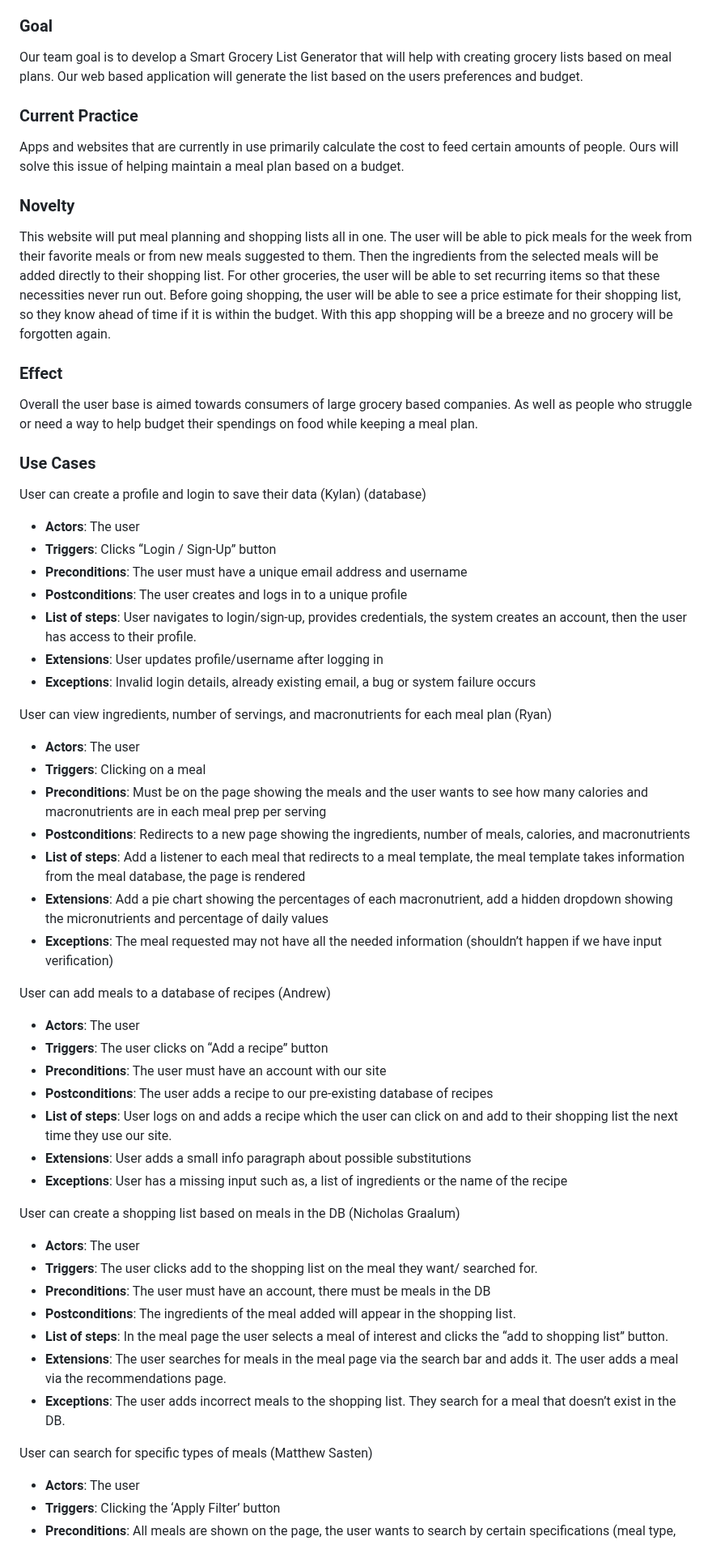
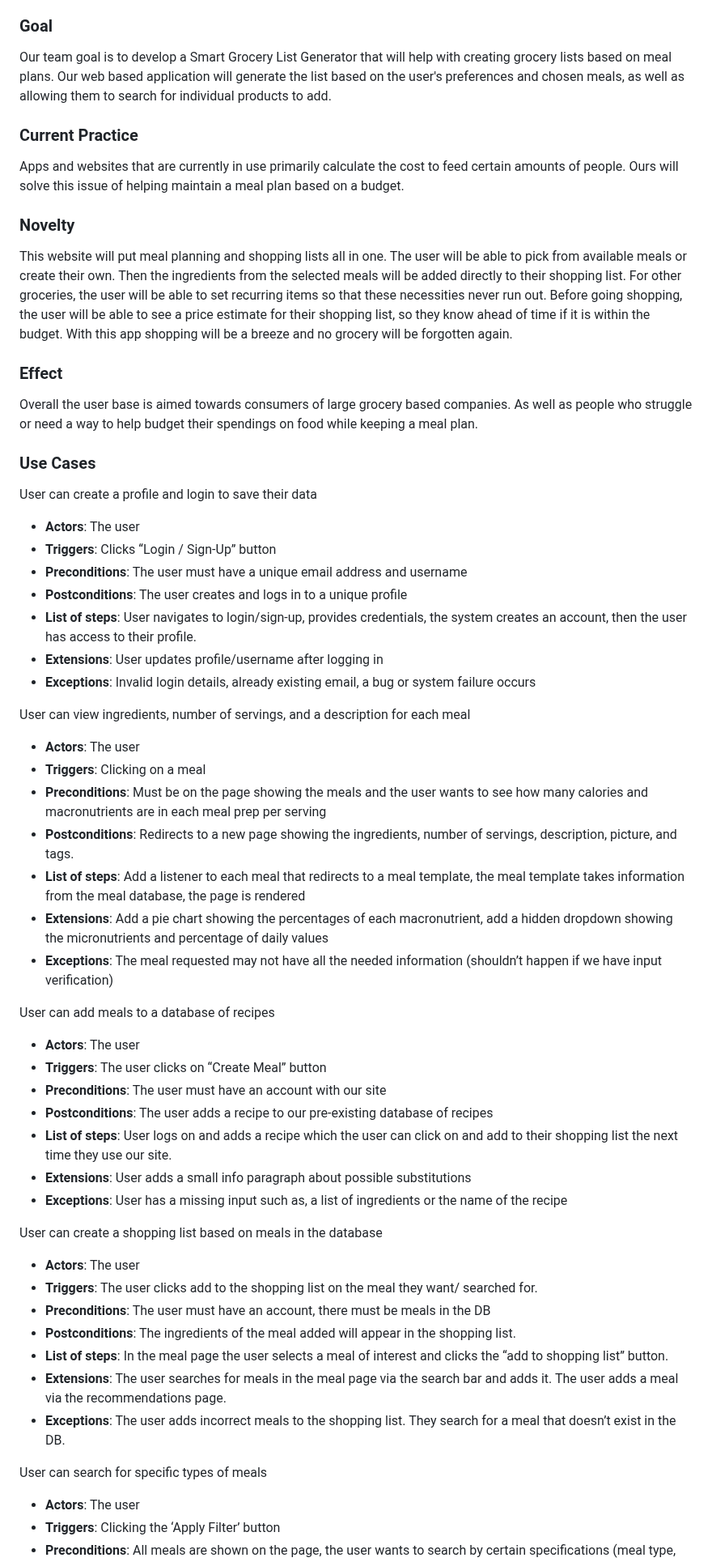
Before and after one commit to NicholasGraalum/CS362-Project, a Markdown page: documentation/LIVINGDOC.md, the part around one of its changes. Shown at 81% size. Drawn GitHub-style.

```diff
--- a/documentation/LIVINGDOC.md
+++ b/documentation/LIVINGDOC.md
@@ -15,17 +15,17 @@ GitHub: https://github.com/NicholasGraalum/CS362-Project
 ### Abstract
 Consider the choices of meal preparation, costs of meals and where to shop for groceries. With this we have decided to go ahead with developing a Smart Grocery List Generator. An app that creates grocery lists based on meal plans and dynamically adjusts based on user preferences and budget constraints. Users will be able to search for meals or get recommendations of meals from a database of meals entered by other users. This app is perfect for those who need extra help organizing and planning their week ahead.
 ### Goal
-Our team goal is to develop a Smart Grocery List Generator that will help with creating grocery lists based on meal plans. Our web based application will generate the list based on the users preferences and budget.
+Our team goal is to develop a Smart Grocery List Generator that will help with creating grocery lists based on meal plans. Our web based application will generate the list based on the user's preferences and chosen meals, as well as allowing them to search for individual products to add.
 ### Current Practice
 Apps and websites that are currently in use primarily calculate the cost to feed certain amounts of people. Ours will solve this issue of helping maintain a meal plan based on a budget.
 ### Novelty
-This website will put meal planning and shopping lists all in one. The user will be able to pick meals for the week from their favorite meals or from new meals suggested to them. Then the ingredients from the selected meals will be added directly to their shopping list. For other groceries, the user will be able to set recurring items so that these necessities never run out. Before going shopping, the user will be able to see a price estimate for their shopping list, so they know ahead of time if it is within the budget. With this app shopping will be a breeze and no grocery will be forgotten again.
+This website will put meal planning and shopping lists all in one. The user will be able to pick from available meals or create their own. Then the ingredients from the selected meals will be added directly to their shopping list. For other groceries, the user will be able to set recurring items so that these necessities never run out. Before going shopping, the user will be able to see a price estimate for their shopping list, so they know ahead of time if it is within the budget. With this app shopping will be a breeze and no grocery will be forgotten again.
 ### Effect
 Overall the user base is aimed towards consumers of large grocery based companies. As well as people who struggle or need a way to help budget their spendings on food while keeping a meal plan.
 
 
 ### Use Cases
-User can create a profile and login to save their data (Kylan) (database)
+User can create a profile and login to save their data
 - **Actors**: The user
 - **Triggers**: Clicks “Login / Sign-Up” button
 - **Preconditions**: The user must have a unique email address and username
@@ -34,25 +34,25 @@ User can create a profile and login to save their data (Kylan) (database)
 - **Extensions**: User updates profile/username after logging in
 - **Exceptions**: Invalid login details, already existing email, a bug or system failure occurs
 
-User can view ingredients, number of servings, and macronutrients for each meal plan (Ryan)
+User can view ingredients, number of servings, and a description for each meal
 - **Actors**: The user
 - **Triggers**: Clicking on a meal
 - **Preconditions**: Must be on the page showing the meals and the user wants to see how many calories and macronutrients are in each meal prep per serving
-- **Postconditions**: Redirects to a new page showing the ingredients, number of meals, calories, and macronutrients
+- **Postconditions**: Redirects to a new page showing the ingredients, number of servings, description, picture, and tags.
 - **List of steps**: Add a listener to each meal that redirects to a meal template, the meal template takes information from the meal database, the page is rendered
 - **Extensions**: Add a pie chart showing the percentages of each macronutrient, add a hidden dropdown showing the micronutrients and percentage of daily values
 - **Exceptions**: The meal requested may not have all the needed information (shouldn’t happen if we have input verification)
 
-User can add meals to a database of recipes (Andrew)
+User can add meals to a database of recipes
 - **Actors**: The user
-- **Triggers**: The user clicks on “Add a recipe” button
+- **Triggers**: The user clicks on “Create Meal” button
 - **Preconditions**: The user must have an account with our site
 - **Postconditions**: The user adds a recipe to our pre-existing database of recipes
 - **List of steps**: User logs on and adds a recipe which the user can click on and add to their shopping list the next time they use our site.
 - **Extensions**: User adds a small info paragraph about possible substitutions
 - **Exceptions**: User has a missing input such as, a list of ingredients or the name of the recipe
 
-User can create a shopping list based on meals in the DB (Nicholas Graalum)
+User can create a shopping list based on meals in the database
 - **Actors**: The user
 - **Triggers**: The user clicks add to the shopping list on the meal they want/ searched for.
 - **Preconditions**: The user must have an account, there must be meals in the DB
@@ -61,7 +61,7 @@ User can create a shopping list based on meals in the DB (Nicholas Graalum)
 - **Extensions**: The user searches for  meals in the meal page via the search bar and adds it. The user adds a meal via the recommendations page.
 - **Exceptions**: The user adds incorrect meals to the shopping list. They search for a meal that doesn’t exist in the DB.
 
-User can search for specific types of meals (Matthew Sasten)
+User can search for specific types of meals
 - **Actors**: The user
 - **Triggers**: Clicking the ‘Apply Filter’ button
 - **Preconditions**: All meals are shown on the page, the user wants to search by certain specifications (meal type, name, categories)
```
Also changed, not shown: other parts of documentation/LIVINGDOC.md (+22 -9 lines).
